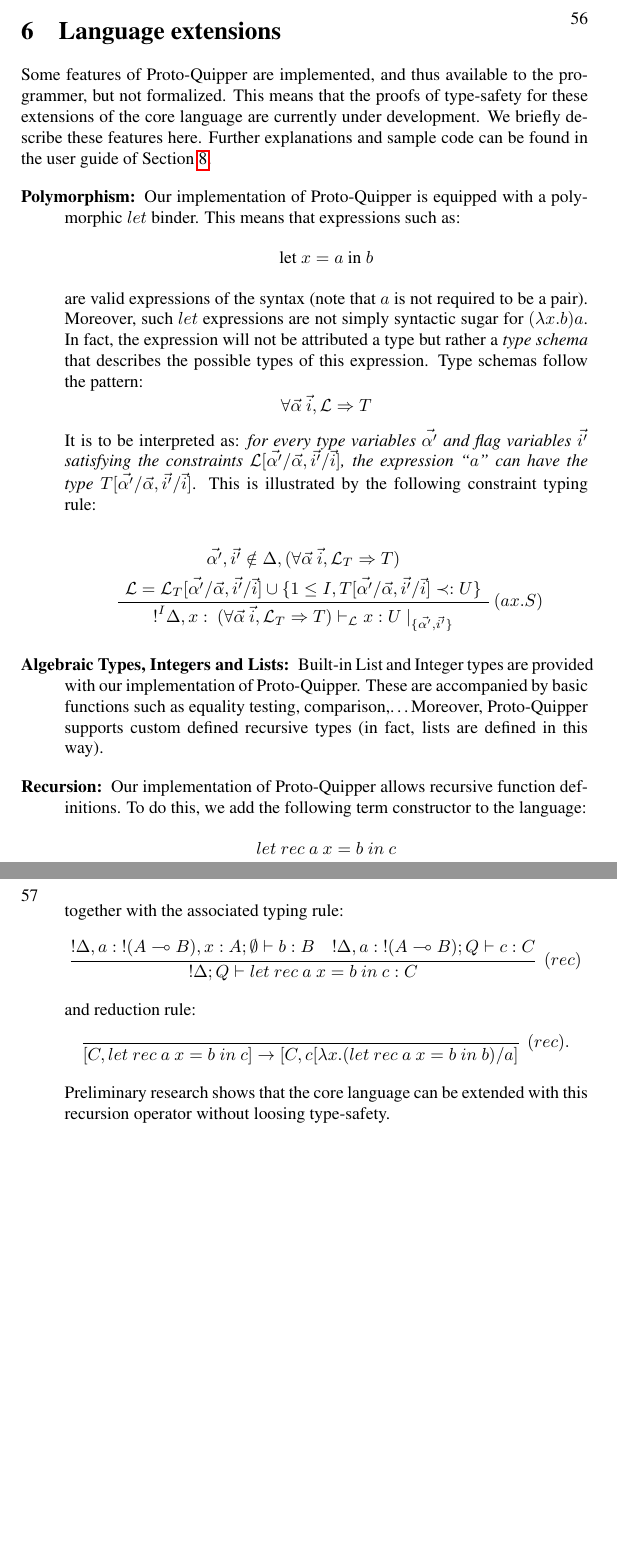
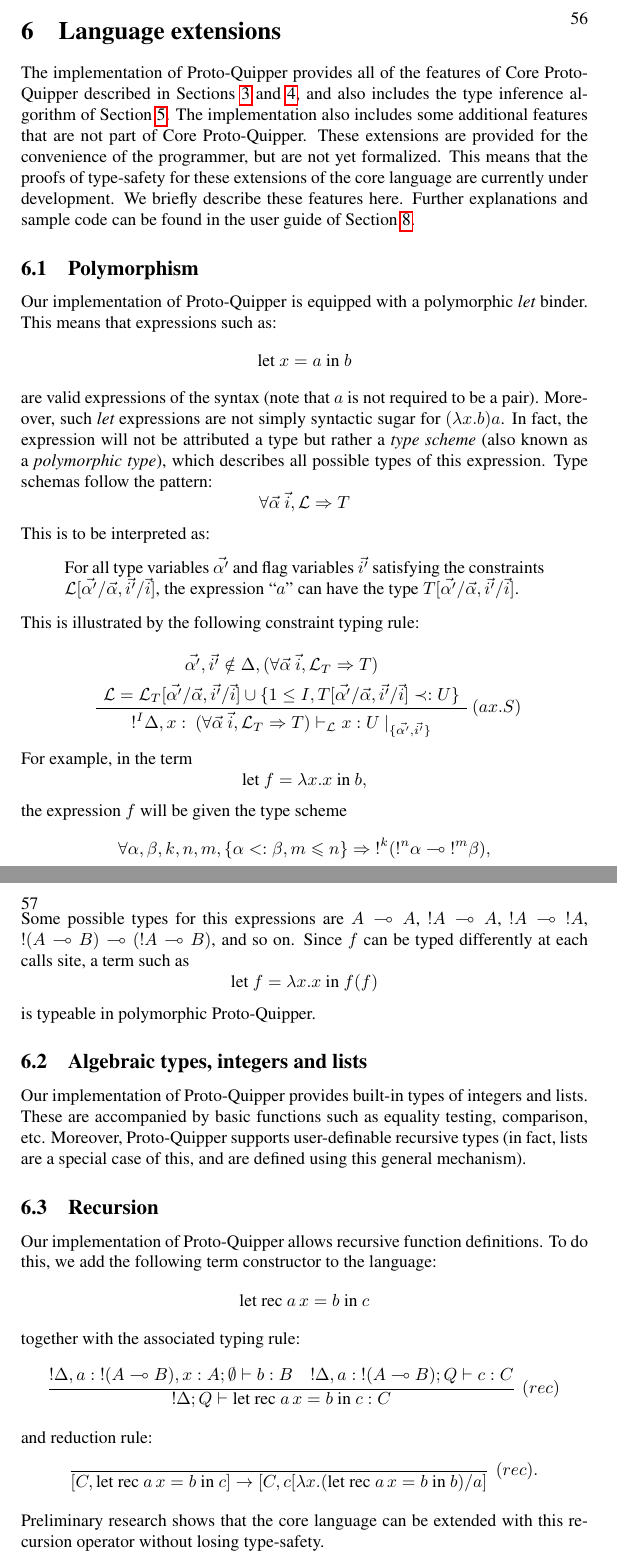
Before and after one commit to HenriChataing/ProtoQuipper, a LaTeX document (doc/Proto_Quipper.tex, which reads doc/Proto_Quipper.sty): two parts of pages 56 and 57 of 70, joined at a grey line, cut so that both start at the same text, the shorter picture padded with empty space. Compiled offline with pdfLaTeX.

Commit message:
Section 6 edits

```diff
--- a/doc/Proto_Quipper.sty
+++ b/doc/Proto_Quipper.sty
@@ -227,6 +227,7 @@
 \def\bang{{!}}
 \newcommand{\pair}[2]{\langle #1, #2 \rangle}
 \newcommand{\letin}[3]{\textrm{\rm let}~ #1 = #2 ~\textrm{\rm in}~ #3}
+\newcommand{\letrecin}[3]{\textrm{\rm let rec}~ #1 = #2 ~\textrm{\rm in}~ #3}
 \newcommand{\ifthenelse}[3]{\textrm{\rm if}~ #1 ~\textrm{\rm then}~ #2 ~\textrm{\rm else}~ #3}
 \newcommand{\nbang}[1]{\bang^{#1}}
 \newcommand{\binding}{\mathfrak{b}}              % Arbitrary binding
--- a/doc/Proto_Quipper.tex
+++ b/doc/Proto_Quipper.tex
@@ -1845,29 +1845,40 @@
 \section{Language extensions}
 \label{sec-extensions}
 
-Some features of Proto-Quipper are implemented, and thus available
-to the programmer, but not formalized. This means that the proofs
+The implementation of Proto-Quipper provides all of the features of
+Core Proto-Quipper described in Sections~\ref{sec-core} and
+{\ref{sec-type-safety}}, and also includes the type inference
+algorithm of Section~\ref{sec-inference}. The implementation also
+includes some additional features that are not part of Core
+Proto-Quipper. These extensions are provided for the convenience of
+the programmer, but are not yet formalized. This means that the proofs
 of type-safety for these extensions of the core language are
 currently under development. We briefly describe these features
 here. Further explanations and sample code can be found in the
 user guide of Section \ref{sec-user-guide}.
-\begin{description}
-  \item[Polymorphism:] Our implementation of Proto-Quipper is
-    equipped with a polymorphic $let$ binder. This means that
-    expressions such as:
+
+\subsection{Polymorphism}
+
+Our implementation of Proto-Quipper is equipped with a polymorphic
+$\textit{let}$ binder. This means that expressions such as:
 \[
 \letin{x}{a}{b}
 \]
 are valid expressions of the syntax (note that $a$ is not required
-    to be a pair). Moreover, such $let$ expressions are not simply
-    syntactic sugar for $(\lambda x.b)a$. In fact, the expression
-    will not be attributed a type but rather a \emph{type schema} that
-    describes the possible types of this expression.
-    Type schemas follow the pattern:
+to be a pair). Moreover, such $\textit{let}$ expressions are not
+simply syntactic sugar for $(\lambda x.b)a$. In fact, the
+expression will not be attributed a type but rather a \emph{type
+  scheme} (also known as a {\em polymorphic type}), which
+describes all possible types of this expression.  Type schemas
+follow the pattern:
 $$\forall \vec{\alpha}~ \vec{i}, \lset \Rightarrow T$$
-    It is to be interpreted as: \textit{for every type variables $\vec{\alpha'}$ and flag variables $\vec{i'}$ satisfying
-    the constraints $\lset[\vec{\alpha'} / \vec{\alpha}, \vec{i'}/ \vec{i}]$, the expression
-    ``$a$" can have the type $T[\vec{\alpha'} / \vec{\alpha}, \vec{i'}/ \vec{i}]$}.
+This is to be interpreted as:
+\begin{quote} For all type variables
+  $\vec{\alpha'}$ and flag variables $\vec{i'}$ satisfying the
+  constraints $\lset[\vec{\alpha'} / \vec{\alpha}, \vec{i'}/
+  \vec{i}]$, the expression ``$a$" can have the type
+  $T[\vec{\alpha'} / \vec{\alpha}, \vec{i'}/ \vec{i}]$.
+\end{quote}
 This is illustrated by the following constraint typing rule:
 \begin{prooftree}
   \AxiomC{$\vec{\alpha'}, \vec{i'} \notin \Delta, (\forall \vec{\alpha} ~\vec{i}, \lset_T \Rightarrow T)$} \noLine
@@ -1876,20 +1887,38 @@
   \RightLabel{$(ax.S)$}
   \UnaryInfC{${!}^I \Delta, x: ~(\forall \vec{\alpha} ~\vec{i}, \lset_T \Rightarrow T) \vdash_\lset x : U ~|_{\{\vec{\alpha'}, \vec{i'}\}}$}
 \end{prooftree}
-  \item[Algebraic Types, Integers and Lists:] Built-in List and
-    Integer types are provided with our implementation of Proto-Quipper.
-    These are accompanied by basic functions such as equality testing,
-    comparison,\ldots Moreover, Proto-Quipper supports custom defined
-    recursive types (in fact, lists are defined in this way).
-  \item[Recursion:] Our implementation of Proto-Quipper allows
-    recursive function definitions. To do this, we add the following
-    term constructor to the language:
-    \[
-    let~rec~ a ~x = b~ in~ c
+For example, in the term
+\[ \letin{f}{\lambda x.x}{b},
+\]
+the expression $f$ will be given the type scheme
+\[ \forall \alpha, \beta,k,n,m,\s{\alpha<:\beta, m\leq n} \imp {!}^k({!}^n\alpha\loli{!}^m\beta),
+\]
+Some possible types for this expressions are $A\loli A$, ${!}A\loli
+A$, ${!}A\loli{!}A$, ${!}(A\loli B)\loli ({!}A\loli B)$, and so on.
+Since $f$ can be typed differently at each calls site, a term such as
+\[ \letin{f}{\lambda x.x}{f(f)}
+\]
+is typeable in polymorphic Proto-Quipper.
+
+\subsection{Algebraic types, integers and lists}
+
+Our implementation of Proto-Quipper provides built-in types of
+integers and lists. These are accompanied by basic functions such as
+equality testing, comparison, etc. Moreover, Proto-Quipper supports
+user-definable recursive types (in fact, lists are a special case of
+this, and are defined using this general mechanism).
+
+\subsection{Recursion}
+
+Our implementation of Proto-Quipper allows recursive function
+definitions. To do this, we add the following term constructor to the
+language:
+\[
+\letrecin{a\,x}{b}{c}
 \]
 together with the associated typing rule:
 \[
-    \infer[(rec)]{{!}\Delta;Q \entails let~rec~ a ~x = b~ in~ c:C}{
+\infer[(rec)]{{!}\Delta;Q \entails \letrecin{a\,x}{b}{c}:C}{
   {!}\Delta,a:{!}(A\loli B), x:A;\emptyset \entails b:B
   &
   {!}\Delta, a:{!}(A\loli B) ;Q \entails c:C
@@ -1897,11 +1926,10 @@
 \]
 and reduction rule:
 \[
-    \infer[(rec).]{[C,let~rec~ a ~x = b~ in~ c]\to [C, c[\lambda x.(let~rec~ a ~x = b~ in~ b)/a]}{}
+\infer[(rec).]{[C,\letrecin{a\,x}{b}{c}]\to [C, c[\lambda x.(\letrecin{a\,x}{b}{b})/a]}{}
 \]
 Preliminary research shows that the core language can be extended
-    with this recursion operator without loosing type-safety.
-\end{description}
+with this recursion operator without losing type-safety.
 
 % ----------------------------------------------------------------------
 \clearpage
```
Lines whose indentation alone changed are shown as unchanged.
